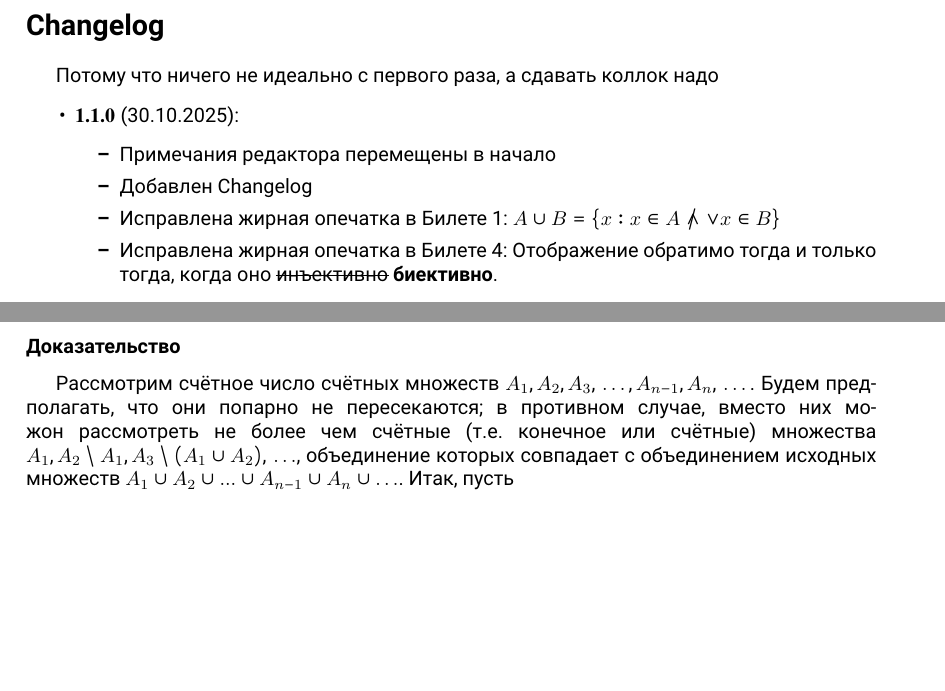
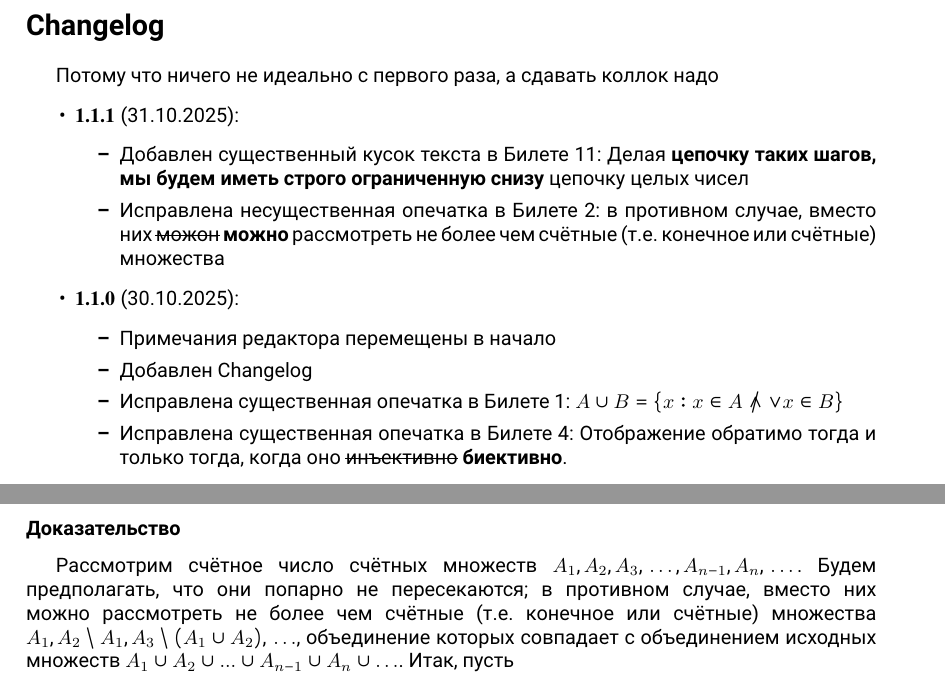
Before and after one commit to AlexeyMashkovichUniWork/AlgebraColloquiumISemester, a LaTeX document (main.tex): two parts of pages 6 and 9 of 43, joined at a grey line, cut so that both start at the same text, the shorter picture padded with empty space. Compiled offline with XeLaTeX.

Commit message:
v1.1.1: 1 significant error, 1 typo

```diff
--- a/main.tex
+++ b/main.tex
@@ -36,7 +36,7 @@
 
 \title{Билеты к коллоквиуму по алгебре I семестра, поток 25.Б7х-8х, матмех}
 \author{Шмидт Р. А., Семёнов А. А., Кострикин А. И., Королёв А. В.}
-\date{Версия 1.1.0, 30.10.2025}
+\date{Версия $\mathbf{1.1.1}$, 31.10.2025}
 
 \begin{document}
 \maketitle
@@ -74,11 +74,15 @@
 \addcontentsline{toc}{section}{Changelog}
 Потому что ничего не идеально с первого раза, а сдавать коллок надо
 \begin{itemize}
+\item $\mathbf{1.1.1}$ (31.10.2025): \begin{itemize}
+\item Добавлен существенный кусок текста в Билете 11: Делая \textbf{цепочку таких шагов, мы будем иметь строго ограниченную снизу} цепочку целых чисел
+\item Исправлена несущественная опечатка в Билете 2: в противном случае, вместо них \sout{можон} \textbf{можно} рассмотреть не более чем счётные (т.е. конечное или счётные) множества
+\end{itemize}
 \item $\mathbf{1.1.0}$ (30.10.2025): \begin{itemize}
 \item Примечания редактора перемещены в начало
 \item Добавлен Changelog
-\item Исправлена жирная опечатка в Билете 1: $A \cup B = \{x : x \in A \not\wedge \mathbf{\vee} x \in B \}$
-\item Исправлена жирная опечатка в Билете 4: Отображение обратимо тогда и только тогда, когда оно \sout{инъективно} \textbf{биективно}.
+\item Исправлена существенная опечатка в Билете 1: $A \cup B = \{x : x \in A \not\wedge \mathbf{\vee} x \in B \}$
+\item Исправлена существенная опечатка в Билете 4: Отображение обратимо тогда и только тогда, когда оно \sout{инъективно} \textbf{биективно}.
 \end{itemize}
 \item $\mathbf{1.0.0}$ (25.10.2025): Полная версия со всеми 22 билетами
 \item $\mathbf{0.1.0}$ (17.10.2025): Версия с первыми 7 билетами
@@ -166,7 +170,7 @@ $\overline A = U \setminus A$, где $U$ - некое универсально
 
 \subsection{Теорема 1: Объединение счётного числа счётных множеств счётно}
 \subsubsection*{Доказательство}
-Рассмотрим счётное число счётных множеств $A_1, A_2, A_3, \dots, A_{n-1}, A_n, \dots$. Будем предполагать, что они попарно не пересекаются; в противном случае, вместо них можон рассмотреть не более чем счётные (т.е. конечное или счётные) множества ${A_1, A_2 \setminus A_1, A_3 \setminus (A_1 \cup A_2), \dots}$, объединение которых совпадает с объединением исходных множеств ${A_1 \cup A_2 \cup ... \cup A_{n-1} \cup A_n \cup \dots}$. Итак, пусть \[
+Рассмотрим счётное число счётных множеств $A_1, A_2, A_3, \dots, A_{n-1}, A_n, \dots$. Будем предполагать, что они попарно не пересекаются; в противном случае, вместо них можно рассмотреть не более чем счётные (т.е. конечное или счётные) множества ${A_1, A_2 \setminus A_1, A_3 \setminus (A_1 \cup A_2), \dots}$, объединение которых совпадает с объединением исходных множеств ${A_1 \cup A_2 \cup ... \cup A_{n-1} \cup A_n \cup \dots}$. Итак, пусть \[
 	A_1 = \{a_{11}; a_{12}; a_{13}; a_{14}; \dots; a_{1n}; \dots \}, \]\[
 	A_2 = \{a_{21}; a_{22}; a_{23}; a_{24}; \dots; a_{2n}; \dots \}, \]\[
 	A_3 = \{a_{31}; a_{32}; a_{33}; a_{34}; \dots; a_{3n}; \dots \}, \]\[
```
